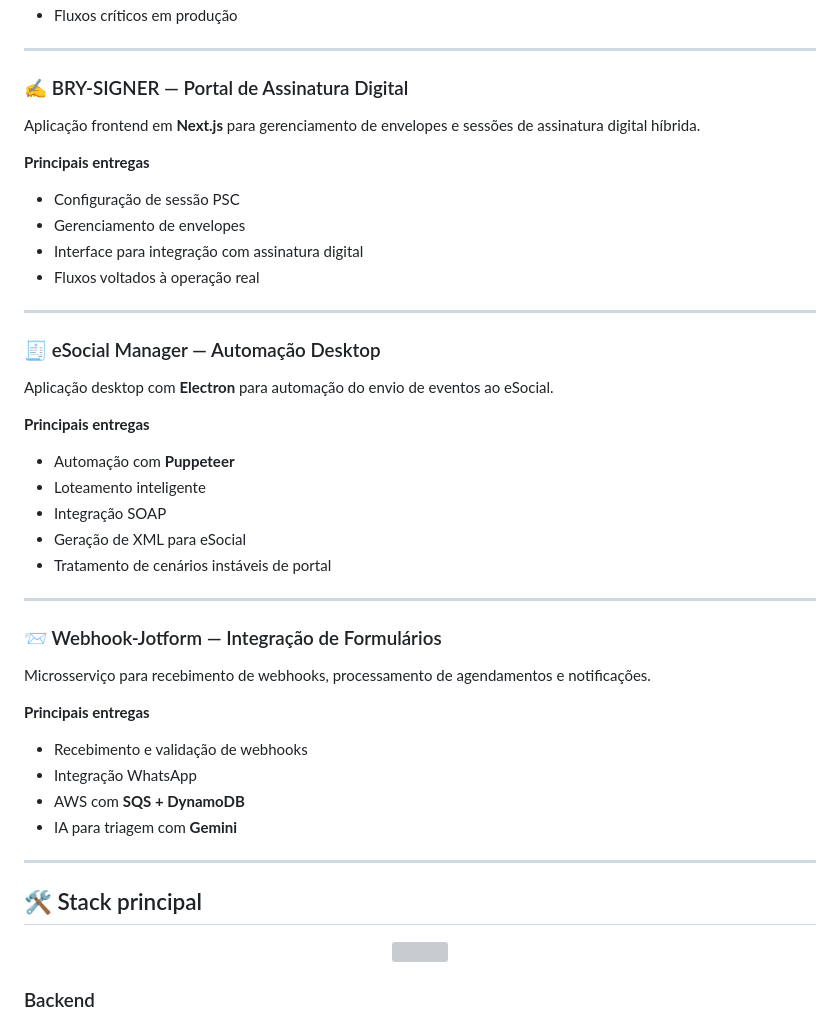
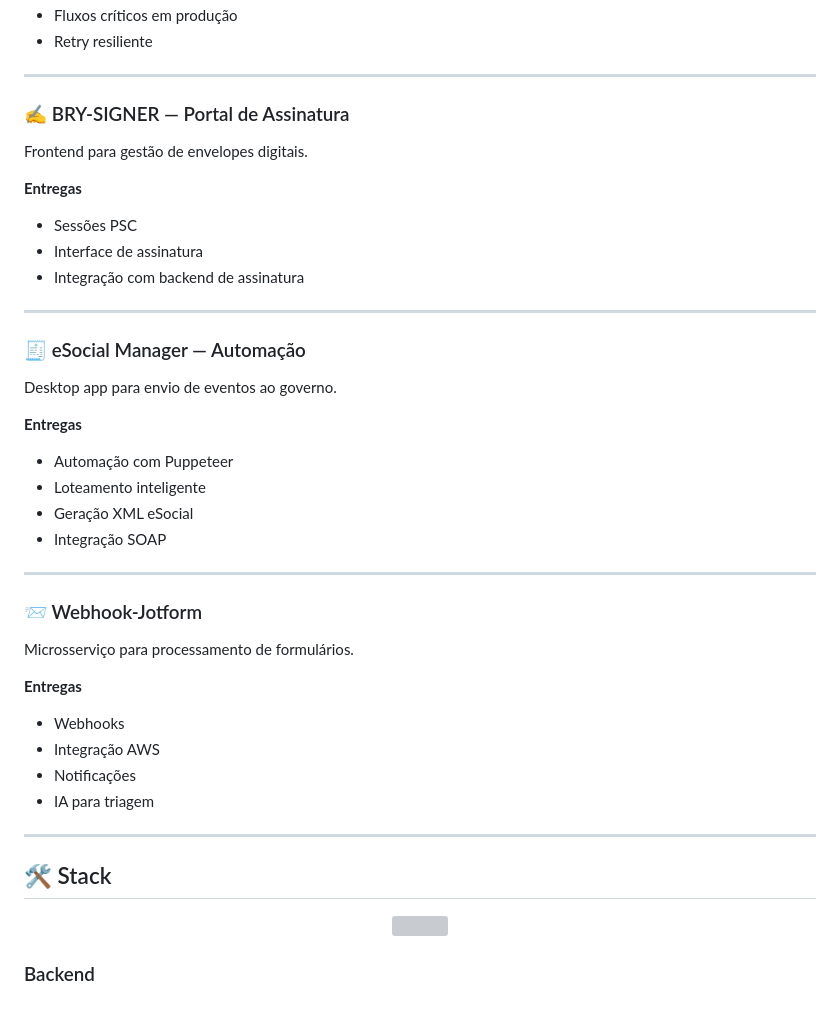
Before and after one commit to gfeelixsantos/gfeelixsantos, a Markdown page: README.md, the part around one of its changes. Drawn GitHub-style; grey boxes are pictures that could not be loaded.

```diff
--- a/README.md
+++ b/README.md
@@ -70,41 +85,40 @@ Sistema de gestão para clínicas de saúde ocupacional, com processamento de ag
 - Fluxos críticos em produção
+- Retry resiliente
 
 ---
 
-### ✍️ BRY-SIGNER — Portal de Assinatura Digital
-Aplicação frontend em **Next.js** para gerenciamento de envelopes e sessões de assinatura digital híbrida.
+### ✍️ BRY-SIGNER — Portal de Assinatura
+Frontend para gestão de envelopes digitais.
 
-**Principais entregas**
-- Configuração de sessão PSC
-- Gerenciamento de envelopes
-- Interface para integração com assinatura digital
-- Fluxos voltados à operação real
+**Entregas**
+- Sessões PSC
+- Interface de assinatura
+- Integração com backend de assinatura
 
 ---
 
-### 🧾 eSocial Manager — Automação Desktop
-Aplicação desktop com **Electron** para automação do envio de eventos ao eSocial.
+### 🧾 eSocial Manager — Automação
+Desktop app para envio de eventos ao governo.
 
-**Principais entregas**
-- Automação com **Puppeteer**
+**Entregas**
+- Automação com Puppeteer
 - Loteamento inteligente
+- Geração XML eSocial
 - Integração SOAP
-- Geração de XML para eSocial
-- Tratamento de cenários instáveis de portal
 
 ---
 
-### 📨 Webhook-Jotform — Integração de Formulários
-Microsserviço para recebimento de webhooks, processamento de agendamentos e notificações.
+### 📨 Webhook-Jotform
+Microsserviço para processamento de formulários.
 
-**Principais entregas**
-- Recebimento e validação de webhooks
-- Integração WhatsApp
-- AWS com **SQS + DynamoDB**
-- IA para triagem com **Gemini**
+**Entregas**
+- Webhooks
+- Integração AWS
+- Notificações
+- IA para triagem
 
 ---
 
-## 🛠️ Stack principal
+## 🛠️ Stack
 
 <p align="center">
```
Also changed, not shown: other parts of README.md (+86 -94 lines).
